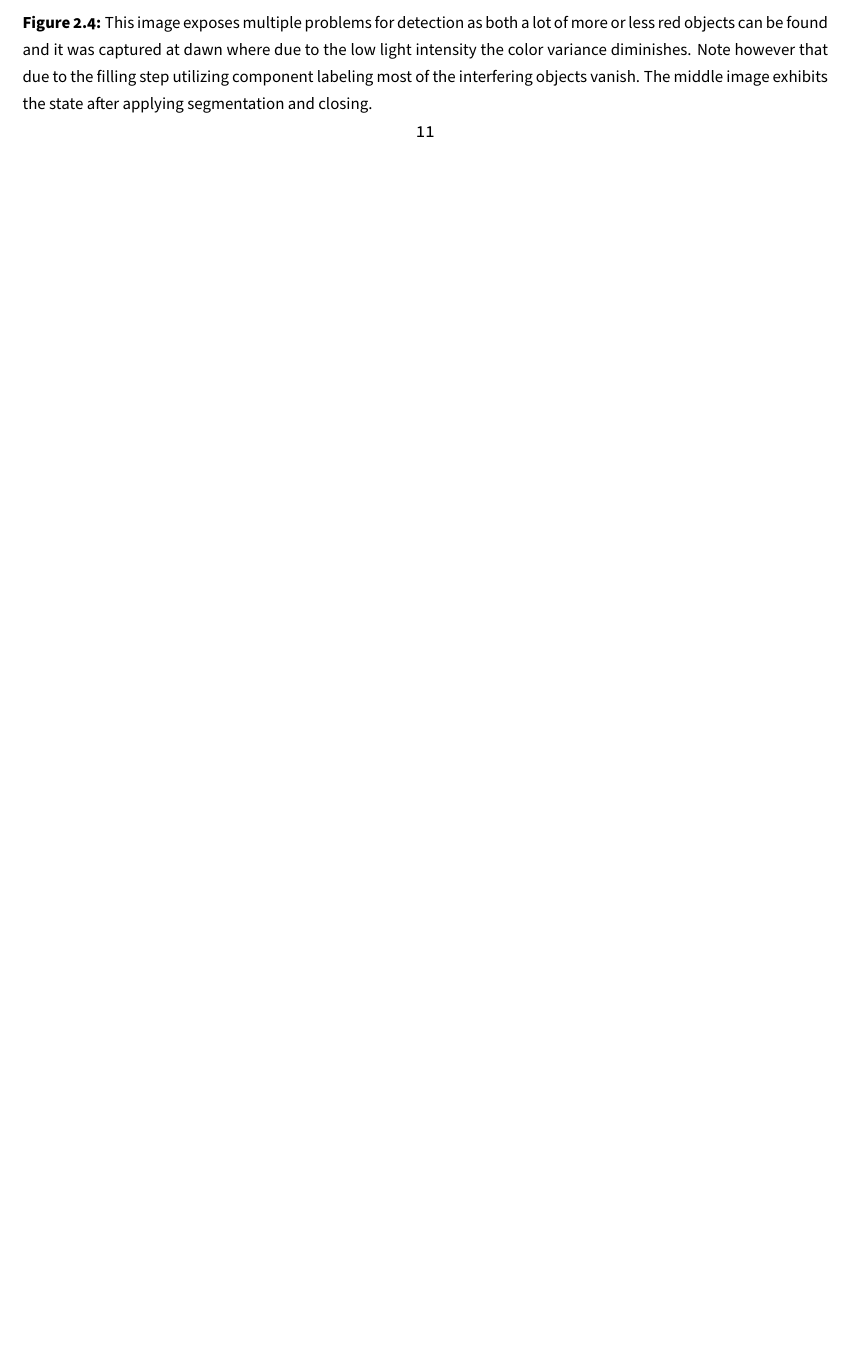
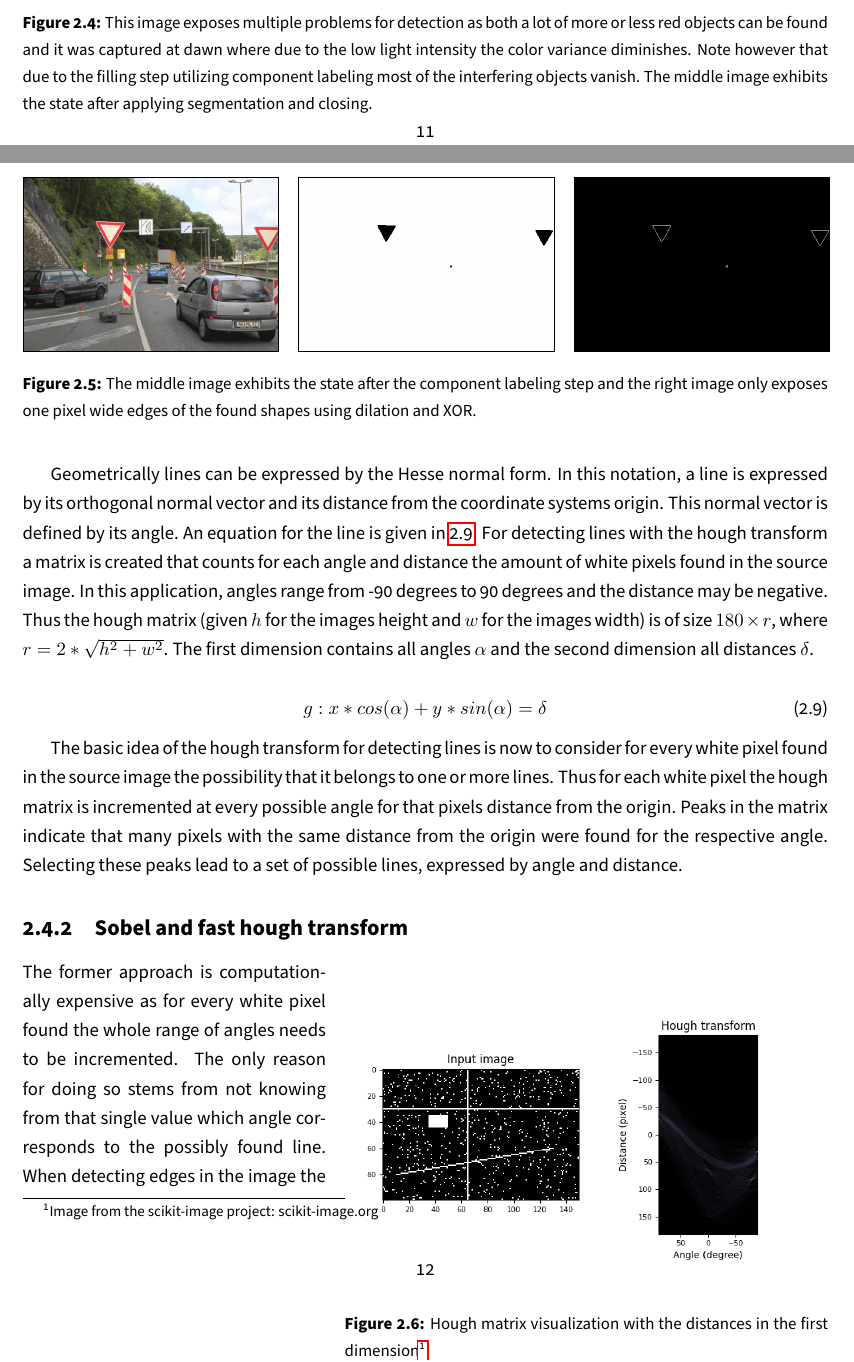
Before and after one commit to kantholtz/college-cv, a LaTeX thesis (docs/doc.tex): part of page 11 of 15 before the commit and two parts of pages 11 and 12 of 18 after it, the two joined at a grey line, cut so that both start at the same text, the shorter picture padded with empty space. Compiled offline with pdfLaTeX.

Commit message:
wrote about hough and edges

```diff
--- a/docs/doc.tex
+++ b/docs/doc.tex
@@ -418,2 +440,56 @@ quite useful can be found in figure \ref{img:filling}
+\begin{figure}
+  \begin{subfigure}[t]{0.316\textwidth}
+    \includegraphics[width=1\textwidth, frame]{src/edges/original}
+  \end{subfigure}
+  \quad
+  \begin{subfigure}[t]{0.316\textwidth}
+    \includegraphics[width=1\textwidth, frame]{src/edges/filled}
+  \end{subfigure}
+  \quad
+  \begin{subfigure}[t]{0.316\textwidth}
+    \includegraphics[width=1\textwidth, frame]{src/edges/edged}
+  \end{subfigure}
+  \caption{The middle image exhibits the state after the component
+    labeling step and the right image only exposes one pixel wide
+    edges of the found shapes using dilation and XOR.}
+  \label{img:dilation_xor}
+\end{figure}
+
+Geometrically lines can be expressed by the Hesse normal form. In this
+notation, a line is expressed by its orthogonal normal vector and its
+distance from the coordinate systems origin. This normal vector is
+defined by its angle. An equation for the line is given in
+\ref{eq:hesse}. For detecting lines with the hough transform a matrix
+is created that counts for each angle and distance the amount of white
+pixels found in the source image. In this application, angles range
+from -90 degrees to 90 degrees and the distance may be negative. Thus
+the hough matrix (given \( h \) for the images height and \( w \) for
+the images width) is of size \( 180 \times r \), where \( r = 2 *
+\sqrt{h^2 + w^2} \). The first dimension contains all angles \( \alpha
+\) and the second dimension all distances \( \delta \).
+
+\begin{equation}\label{eq:hesse}
+  g: x * cos(\alpha) + y * sin(\alpha) = \delta
+\end{equation}
+
+The basic idea of the hough transform for detecting lines is now to
+consider for every white pixel found in the source image the
+possibility that it belongs to one or more lines. Thus for each white
+pixel the hough matrix is incremented at every possible angle for that
+pixels distance from the origin. Peaks in the matrix indicate that
+many pixels with the same distance from the origin were found for the
+respective angle. Selecting these peaks lead to a set of possible
+lines, expressed by angle and distance.
+
+\begin{wrapfigure}{r}{0.6\textwidth}
+  \begin{center}
+    \includegraphics[width=0.58\textwidth]{src/hough_tf}
+  \end{center}
+  \caption[x]{Hough matrix visualization with the distances in the first
+    dimension\footnotemark}
+  \label{img:red_detection}
+\end{wrapfigure}
+\footnotetext{Image from the scikit-image project: scikit-image.org}
 
 
+\subsection{Sobel and fast hough transform}
@@ -423 +496,6 @@ quite useful can be found in figure \ref{img:filling}
 
+The former approach is computationally expensive as for every white
+pixel found the whole range of angles needs to be incremented. The
+only reason for doing so stems from not knowing from that single value
+which angle corresponds to the possibly found line. When detecting
+edges in the image the Sobel filter can be applied. This filter
```
Also changed, not shown: docs/src/edges/edged.png (added), docs/src/edges/filled.png (added), docs/src/edges/original.png (added), docs/src/hough_tf.png (added), docs/src/segmentation/original.jpg (added), docs/src/segmentation/segmented.png (added), docs/doc.tex (83 more changed lines), 1 other file.
